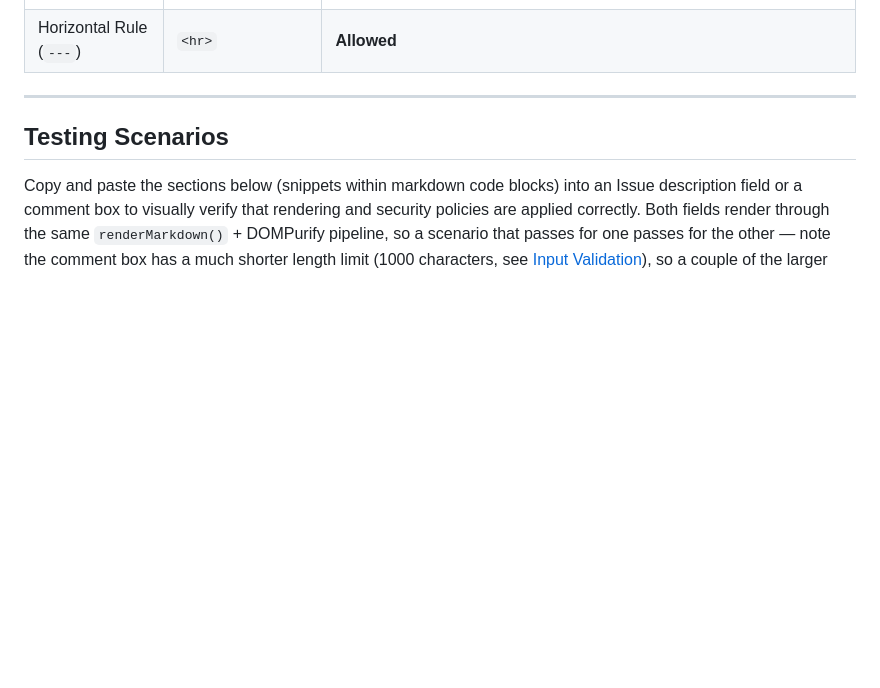
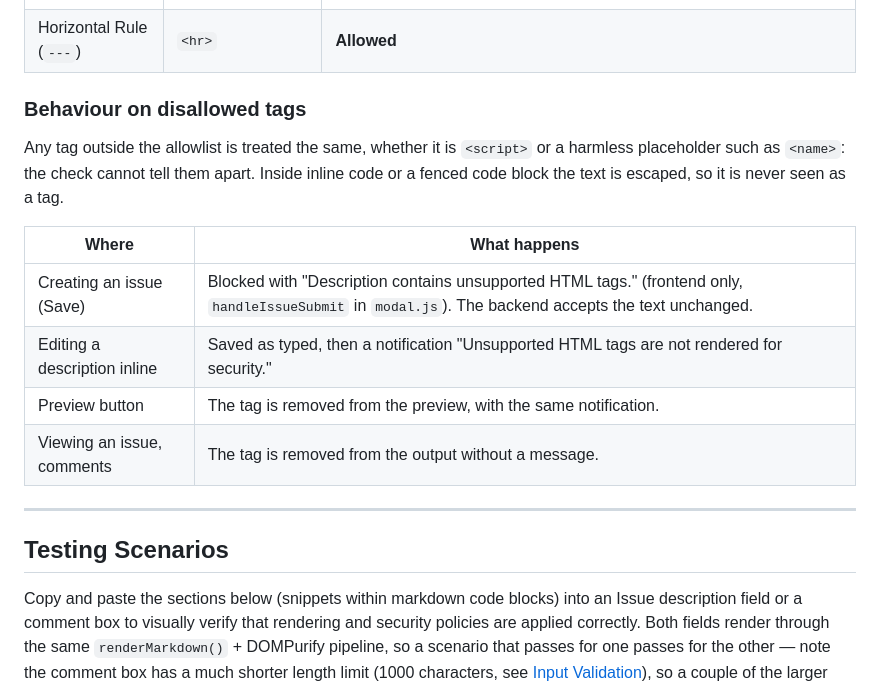
Before and after one commit to pwurbs/wuflow, a Markdown page: docs/markdown-security.md, the part around the change. Rendered like a GitHub page; blank space fills up the shorter version.

Commit message:
doc(description): Mentioned the behavior when unallowed tag characters entered

```diff
--- a/docs/markdown-security.md
+++ b/docs/markdown-security.md
@@ -44,6 +44,17 @@ Through our `PURIFY_CONFIG` via DOMPurify, only a strict subset of HTML elements
 | Code (`inline`, block)| `<code>`, `<pre>`  | **Allowed** (Attribute `class` only on `<code>` and only as one `language-…` class, which marked emits for fenced blocks that name a language; `class` on any other element is stripped, so content can't apply the app's own CSS classes) |
 | GFM Tables (`\| … \|`) | `<table>`, `<thead>`, `<tbody>`, `<tr>`, `<th>`, `<td>` | **Allowed** (Attribute `align` allowed for column alignment; marked emits `align="left\|center\|right"`) |
 | Horizontal Rule (`---`) | `<hr>`               | **Allowed**         |
+
+### Behaviour on disallowed tags
+
+Any tag outside the allowlist is treated the same, whether it is `<script>` or a harmless placeholder such as `<name>`: the check cannot tell them apart. Inside inline code or a fenced code block the text is escaped, so it is never seen as a tag.
+
+| Where | What happens |
+|-------|--------------|
+| Creating an issue (Save) | Blocked with "Description contains unsupported HTML tags." (frontend only, `handleIssueSubmit` in `modal.js`). The backend accepts the text unchanged. |
+| Editing a description inline | Saved as typed, then a notification "Unsupported HTML tags are not rendered for security." |
+| Preview button | The tag is removed from the preview, with the same notification. |
+| Viewing an issue, comments | The tag is removed from the output without a message. |
 
 ---
 
```
Also changed, not shown: docs/usage-guide.md (+1 -1 lines).
